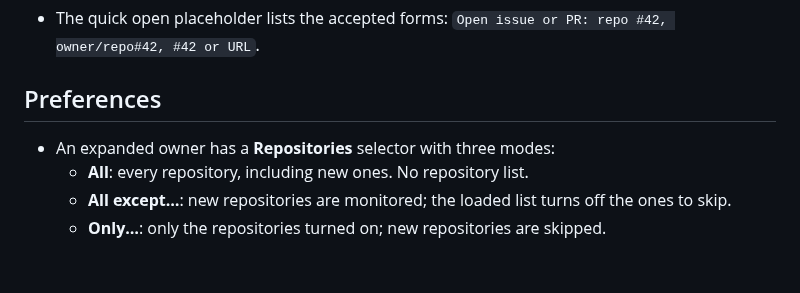
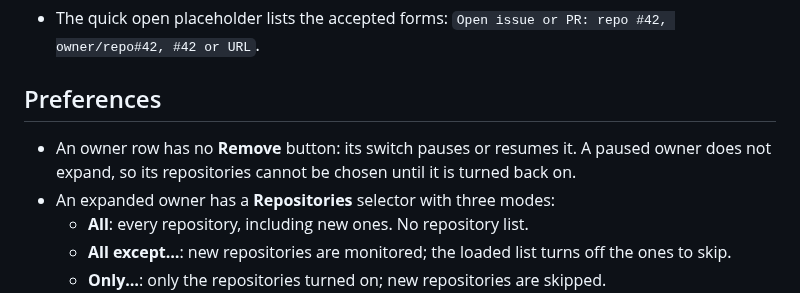
Before and after one commit to cr0cK/greenlight, a Markdown page: docs/specs/v1.2.md, the part around the change. GitHub-like rendering; blank space fills up the shorter version.

```diff
--- a/docs/specs/v1.2.md
+++ b/docs/specs/v1.2.md
@@ -27,6 +27,8 @@ Watch every repository of an owner except a few, without listing dozens of repos
 
 ## Preferences
 
+- An owner row has no **Remove** button: its switch pauses or resumes it. A paused owner does
+  not expand, so its repositories cannot be chosen until it is turned back on.
 - An expanded owner has a **Repositories** selector with three modes:
   - **All**: every repository, including new ones. No repository list.
   - **All except…**: new repositories are monitored; the loaded list turns off the ones to skip.
```
Also changed, not shown: docs/screenshots/preferences.png, 1 other file.
